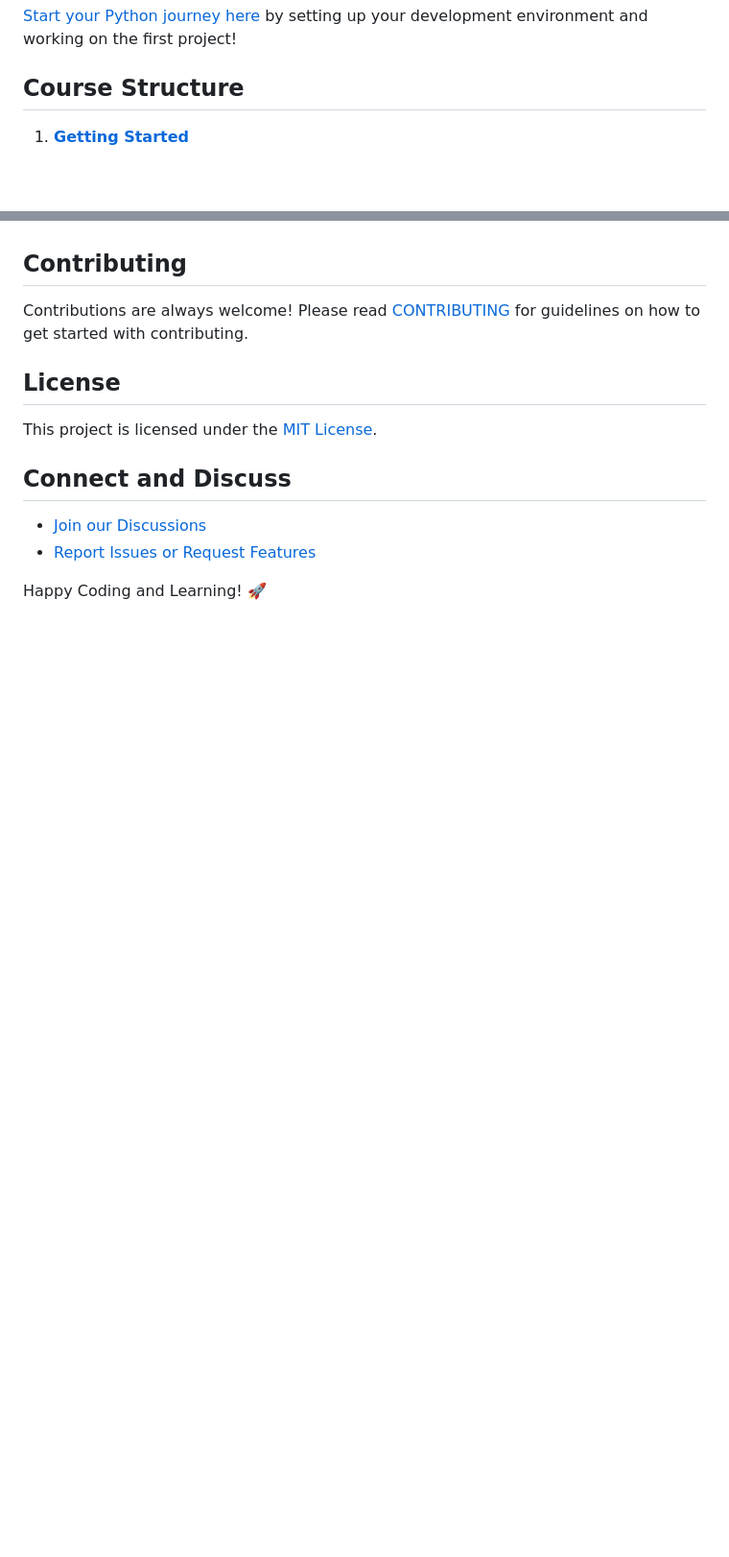
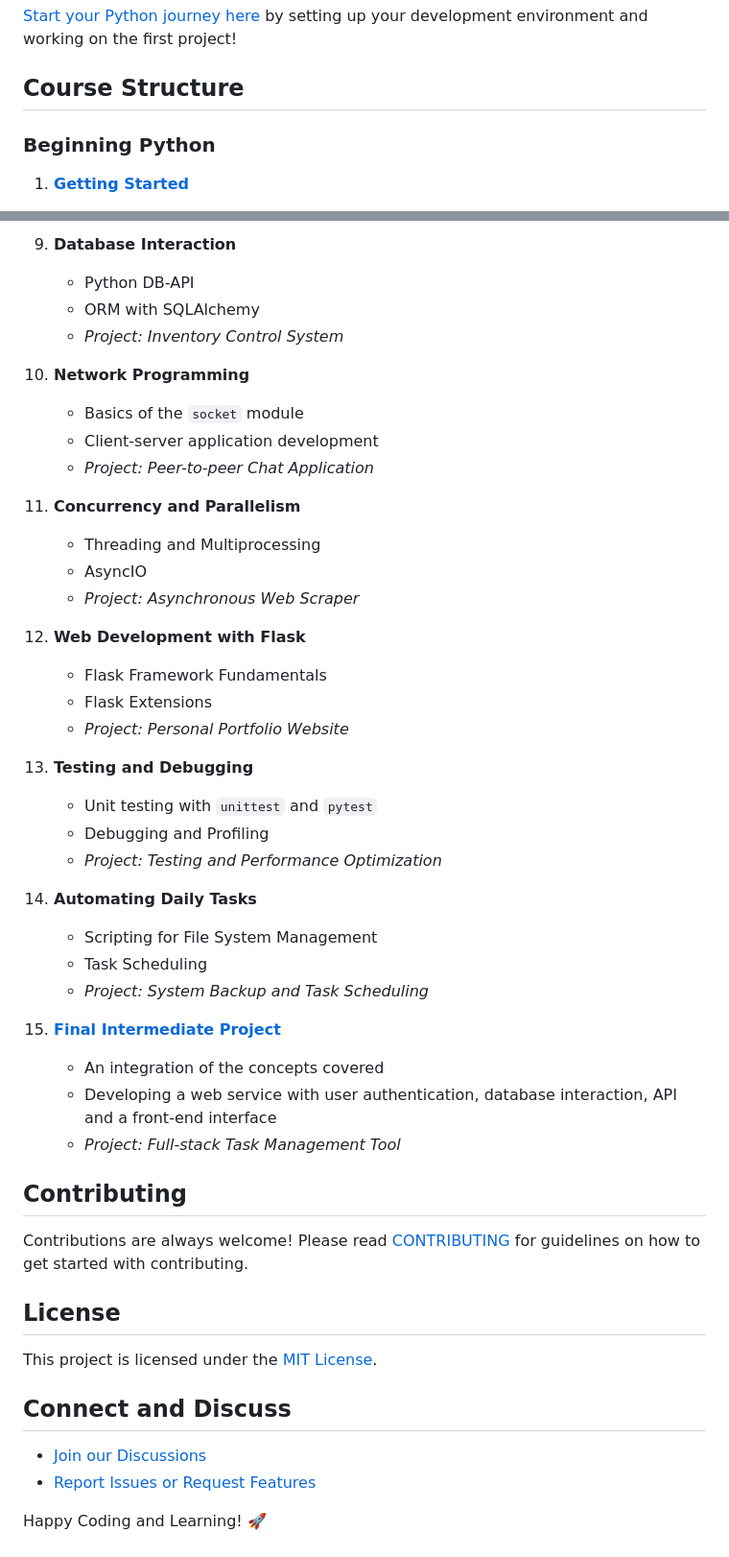
Before and after one commit to dsj7419/python-learning-by-projects, a Markdown page: README.md, 2 parts joined by grey strips. Shown: that part at 96% size. Drawn GitHub-style; blank space fills up the shorter version.

```diff
--- a/README.md
+++ b/README.md
@@ -18,6 +18,8 @@ This course is structured into different modules, each focusing on a particular
 [Start your Python journey here](https://dsj7419.github.io/python-learning-by-projects/01-getting-started/) by setting up your development environment and working on the first project!
 
 ## Course Structure
+
+### Beginning Python
 
 1. **[Getting Started](https://dsj7419.github.io/python-learning-by-projects/01-getting-started/)**
    - Environment Setup, Writing a Python Script
@@ -73,3 +118,37 @@ This course is structured into different modules, each focusing on a particular
+9. **Database Interaction**
+   - Python DB-API
+   - ORM with SQLAlchemy
+   - *Project: Inventory Control System*
+
+10. **Network Programming**
+    - Basics of the `socket` module
+    - Client-server application development
+    - *Project: Peer-to-peer Chat Application*
+
+11. **Concurrency and Parallelism**
+    - Threading and Multiprocessing
+    - AsyncIO
+    - *Project: Asynchronous Web Scraper*
+
+12. **Web Development with Flask**
+    - Flask Framework Fundamentals
+    - Flask Extensions
+    - *Project: Personal Portfolio Website*
+
+13. **Testing and Debugging**
+    - Unit testing with `unittest` and `pytest`
+    - Debugging and Profiling
+    - *Project: Testing and Performance Optimization*
+
+14. **Automating Daily Tasks**
+    - Scripting for File System Management
+    - Task Scheduling
+    - *Project: System Backup and Task Scheduling*
+
+15. **[Final Intermediate Project](https://dsj7419.github.io/python-learning-by-projects/final-intermediate-project/)**
+    - An integration of the concepts covered
+    - Developing a web service with user authentication, database interaction, API and a front-end interface
+    - *Project: Full-stack Task Management Tool*
 
 ## Contributing
 
```
Also changed, not shown: other parts of README.md (+47 -4 lines).
